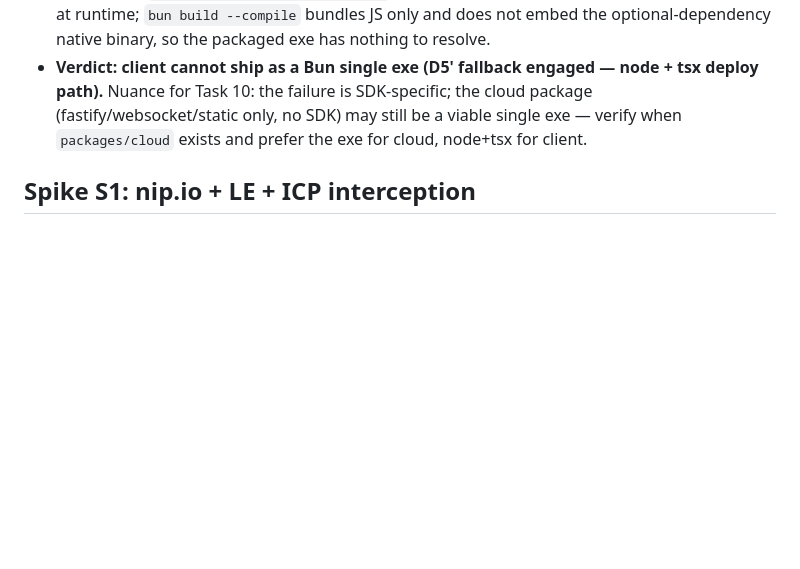
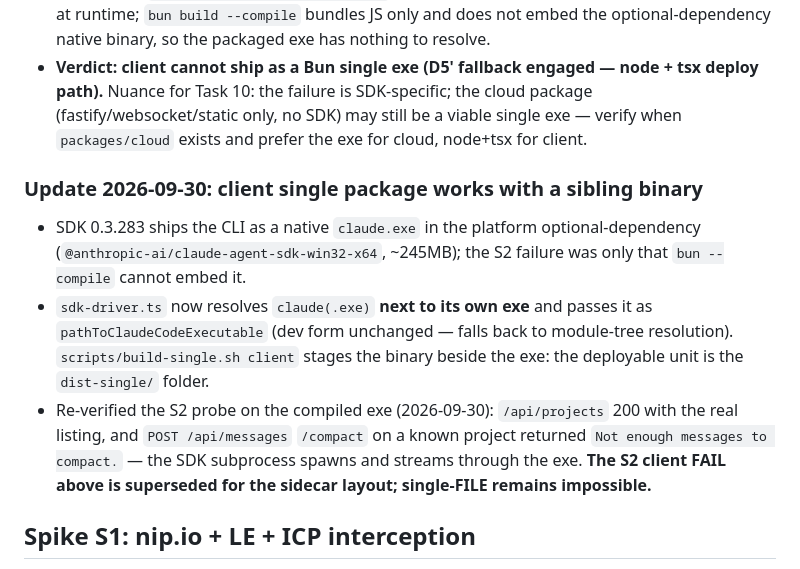
Before and after one commit to weeklyforge/ccferry, a Markdown page: docs/notes/m3-findings.md, the part around the change. GitHub-like rendering; blank space fills up the shorter version.

Commit message:
docs(client): record the single-package S2 verdict update
- sidecar claude.exe beside the compiled exe passes the /compact probe
- supersedes the S2 client FAIL for the folder layout

```diff
--- a/docs/notes/m3-findings.md
+++ b/docs/notes/m3-findings.md
@@ -12,6 +12,21 @@ Evidence log for the M3 plan.
   Root cause: `@anthropic-ai/claude-agent-sdk` resolves its native CLI binary from the module tree at runtime; `bun build --compile` bundles JS only and does not embed the optional-dependency native binary, so the packaged exe has nothing to resolve.
 - **Verdict: client cannot ship as a Bun single exe (D5' fallback engaged — node + tsx deploy path).**
   Nuance for Task 10: the failure is SDK-specific; the cloud package (fastify/websocket/static only, no SDK) may still be a viable single exe — verify when `packages/cloud` exists and prefer the exe for cloud, node+tsx for client.
+
+### Update 2026-09-30: client single package works with a sibling binary
+
+- SDK 0.3.283 ships the CLI as a native `claude.exe` in the platform
+  optional-dependency (`@anthropic-ai/claude-agent-sdk-win32-x64`, ~245MB); the
+  S2 failure was only that `bun --compile` cannot embed it.
+- `sdk-driver.ts` now resolves `claude(.exe)` **next to its own exe** and passes
+  it as `pathToClaudeCodeExecutable` (dev form unchanged — falls back to
+  module-tree resolution). `scripts/build-single.sh client` stages the binary
+  beside the exe: the deployable unit is the `dist-single/` folder.
+- Re-verified the S2 probe on the compiled exe (2026-09-30): `/api/projects`
+  200 with the real listing, and `POST /api/messages` `/compact` on a known
+  project returned `Not enough messages to compact.` — the SDK subprocess
+  spawns and streams through the exe. **The S2 client FAIL above is superseded
+  for the sidecar layout; single-FILE remains impossible.**
 
 ## Spike S1: nip.io + LE + ICP interception
 
```
